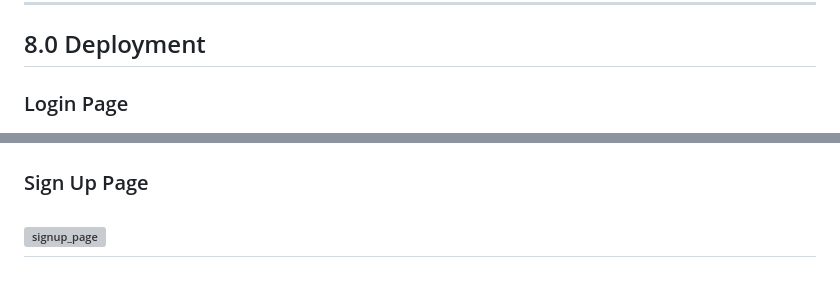
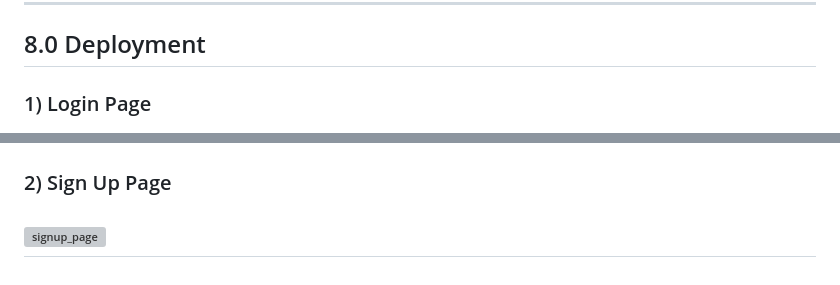
Before and after one commit to 12Lwk/ai-analytics-resume-recruitment-app-project, a Markdown page: README.md, 2 parts joined by grey strips. Drawn GitHub-style; grey boxes are pictures that could not be loaded.

```diff
--- a/README.md
+++ b/README.md
@@ -101,9 +101,9 @@
 ---
 
 ## 8.0 Deployment
-### Login Page
+### 1) Login Page
 ![login_page](./assets/login_page.png)
 
-### Sign Up Page
+### 2) Sign Up Page
 ![signup_page](./assets/signup_page.png)
 ---
```
